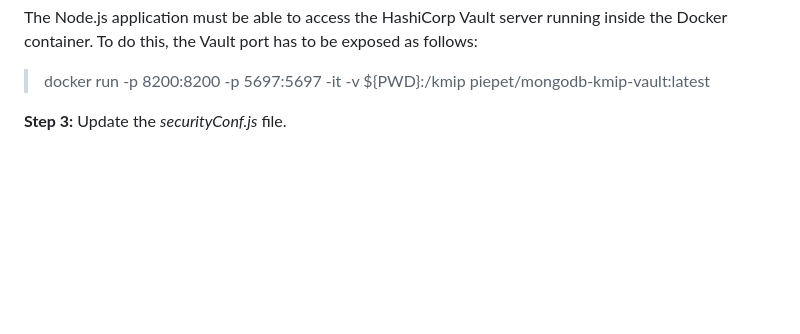
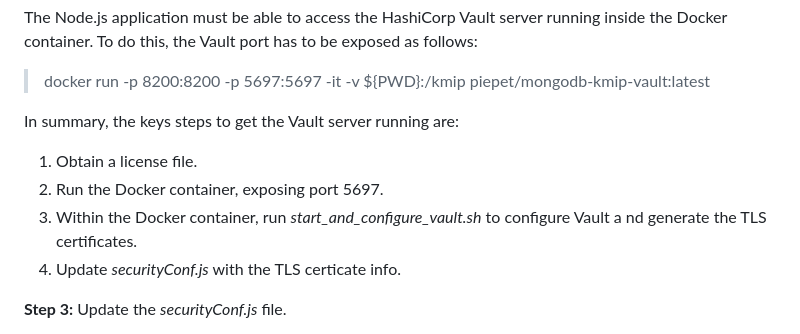
Before and after one commit to janosj/mongodb-queryable-encryption, a Markdown page: README.md, the part around one of its changes. GitHub-like rendering; blank space fills up the shorter version.

```diff
--- a/README.md
+++ b/README.md
@@ -19,6 +23,13 @@ Placeholder: Picture of mongo shell showing binary data.
 The Node.js application must be able to access the HashiCorp Vault server running inside the Docker container. To do this, the Vault port has to be exposed as follows:
 
 > docker run -p 8200:8200 -p 5697:5697 -it -v ${PWD}:/kmip piepet/mongodb-kmip-vault:latest
+
+In summary, the keys steps to get the Vault server running are:
+1. Obtain a license file.
+2. Run the Docker container, exposing port 5697.
+3. Within the Docker container, run <em>start_and_configure_vault.sh</em> to configure Vault a
+nd generate the TLS certificates.
+4. Update <em>securityConf.js</em> with the TLS certicate info.
 
 **Step 3:** Update the <em>securityConf.js</em> file.
 
```
Also changed, not shown: other parts of README.md (+9 -5 lines), images/screenshot-encrypted-field.png (added), images/screenshot-query-encrypted-field.png (added), images/simpleApp-first-iteration.png (deleted), images/simpleApp-second-iteration.png (deleted), 1 other file.
